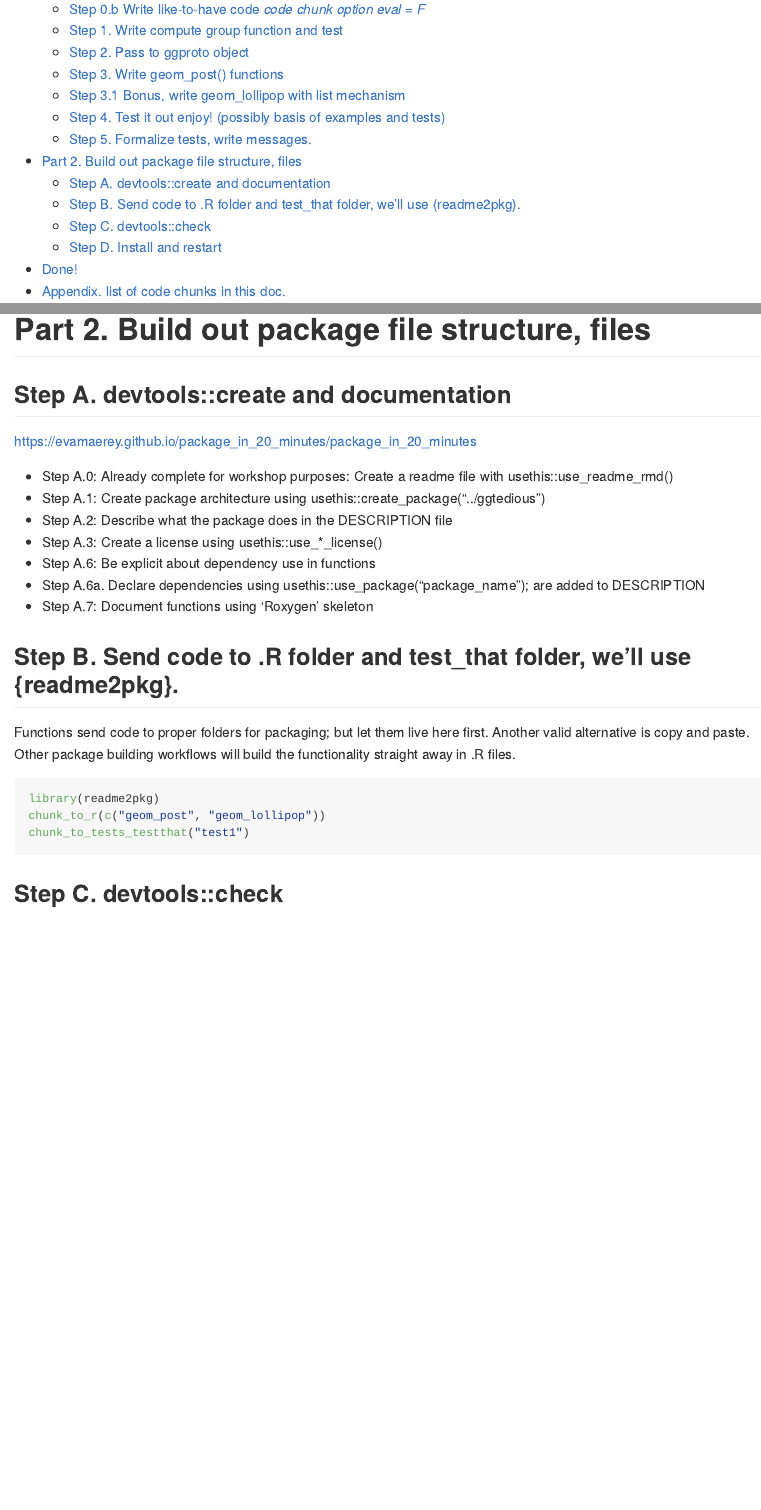
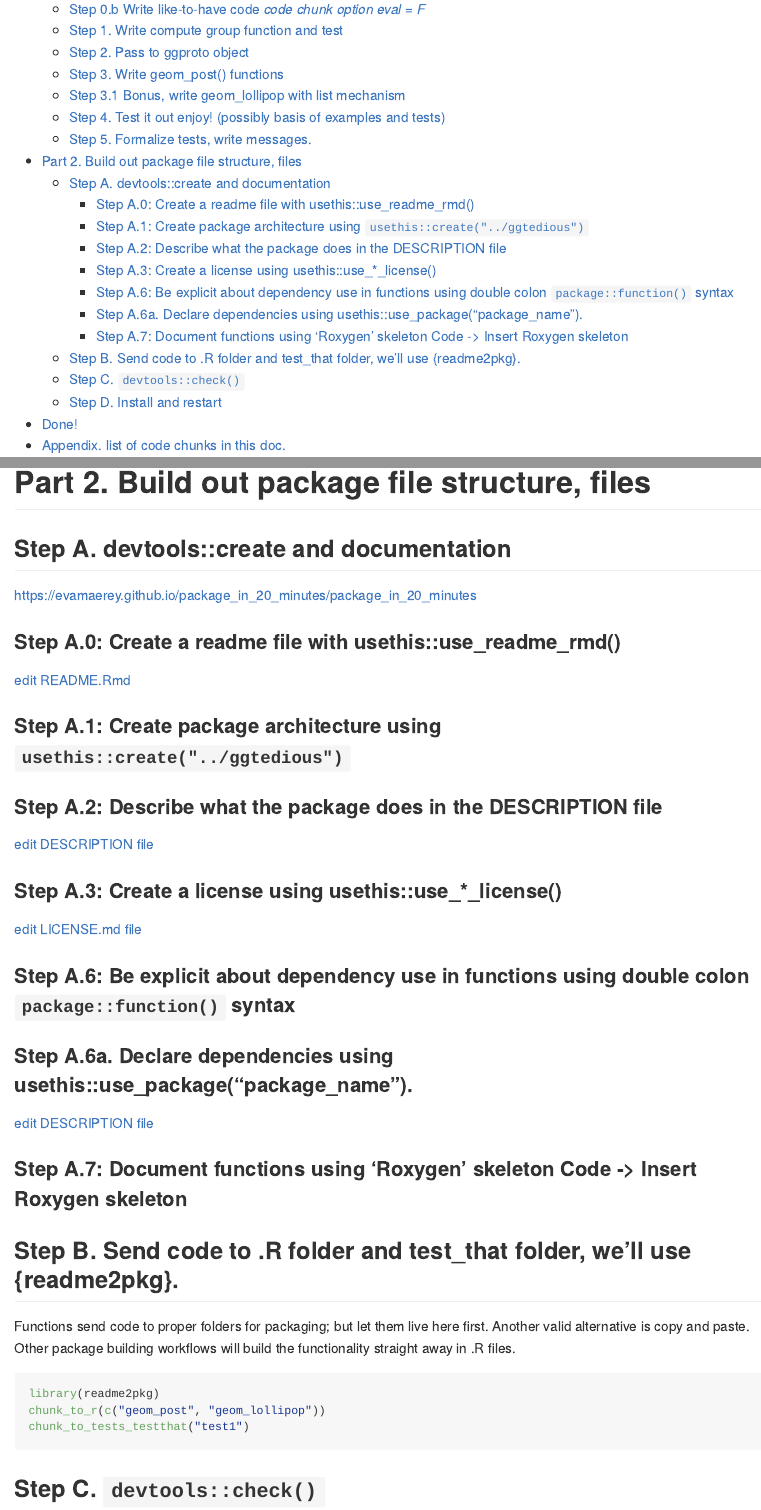
Before and after one commit to EvaMaeRey/ggtedious, an R Markdown document (README.Rmd): the page in a window 1100 px wide, from 80 px down, and a second part further down, joined at a grey line. The pictures show the output file README.md that the author committed with the source, drawn offline in the style of GitHub.

Commit message:
links to future file home on github

````diff
--- a/README.Rmd
+++ b/README.Rmd
@@ -137,13 +137,27 @@ testthat::test_that("multiplication works", {
 
 https://evamaerey.github.io/package_in_20_minutes/package_in_20_minutes
 
-- Step A.0: Already complete for workshop purposes: Create a readme file with usethis::use_readme_rmd()
-- Step A.1: Create package architecture using usethis::create_package("../ggtedious")
-- Step A.2: Describe what the package does in the DESCRIPTION file
-- Step A.3: Create a license using usethis::use_*_license()
-- Step A.6: Be explicit about dependency use in functions
-- Step A.6a. Declare dependencies using usethis::use_package(“package_name”); are added to DESCRIPTION
-- Step A.7: Document functions using ‘Roxygen’ skeleton
+### Step A.0: Create a readme file with usethis::use_readme_rmd()
+
+[edit README.Rmd](https://github.com/EvaMaeRey/ggtedious/blob/master/README.Rmd)
+
+### Step A.1: Create package architecture using `usethis::create("../ggtedious")`
+
+### Step A.2: Describe what the package does in the DESCRIPTION file
+
+[edit DESCRIPTION file](https://github.com/EvaMaeRey/ggtedious/blob/master/DESCRIPTION)
+
+### Step A.3: Create a license using usethis::use_*_license()
+
+[edit LICENSE.md file](https://github.com/EvaMaeRey/ggtedious/blob/master/LICENSE.md)
+
+### Step A.6: Be explicit about dependency use in functions using double colon `package::function()` syntax
+
+### Step A.6a. Declare dependencies using usethis::use_package(“package_name”).
+
+[edit DESCRIPTION file](https://github.com/EvaMaeRey/ggtedious/blob/master/DESCRIPTION)
+
+### Step A.7: Document functions using ‘Roxygen’ skeleton  Code -> Insert Roxygen skeleton
 
 
 ## Step B. Send code to .R folder and test_that folder, we'll use {readme2pkg}.
@@ -156,5 +170,5 @@ chunk_to_r(c("geom_post", "geom_lollipop"))
 chunk_to_tests_testthat("test1")
 ```
 
-## Step C. devtools::check
+## Step C. `devtools::check()`
 
````
Also changed, not shown: RUGS/rugs.Rmd (+3 -3 lines), README.md, RUGS/rugs.pdf, README.Rmd (10 more changed lines).
